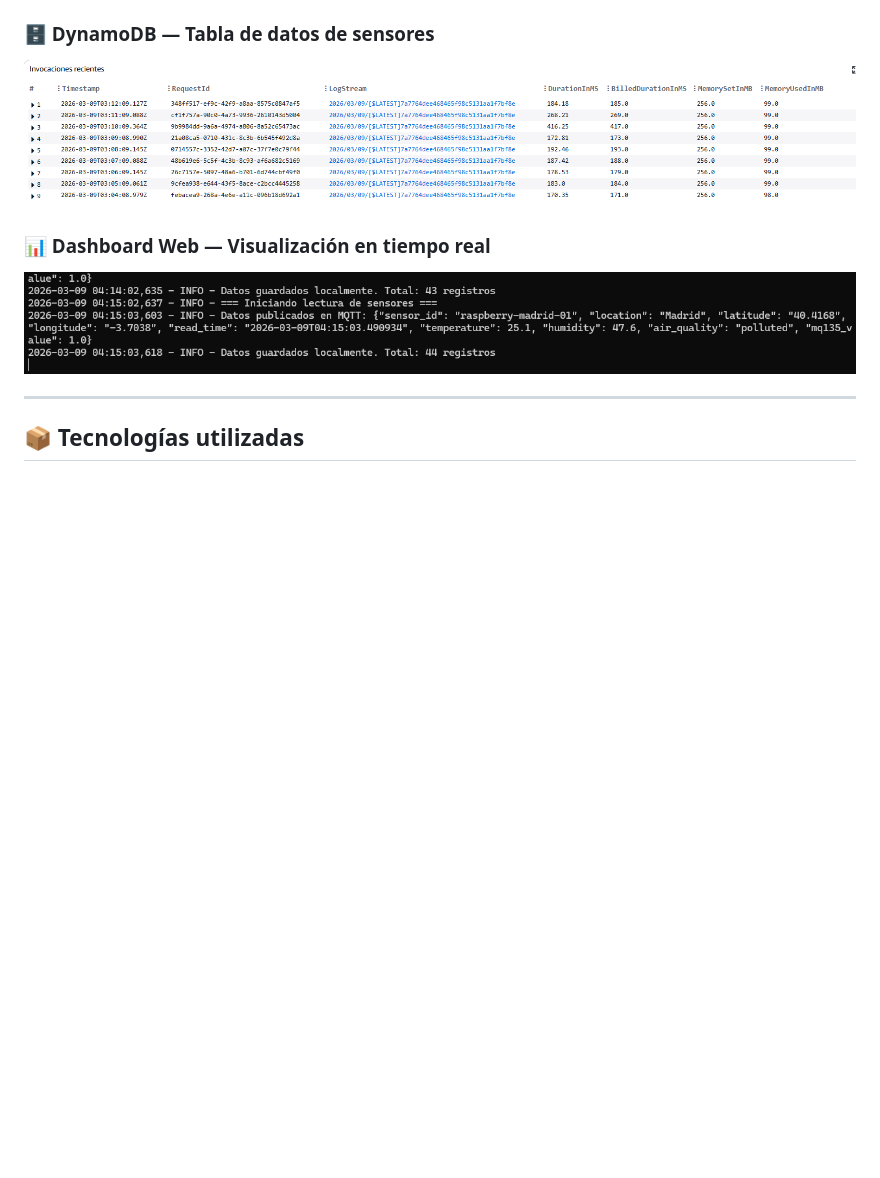
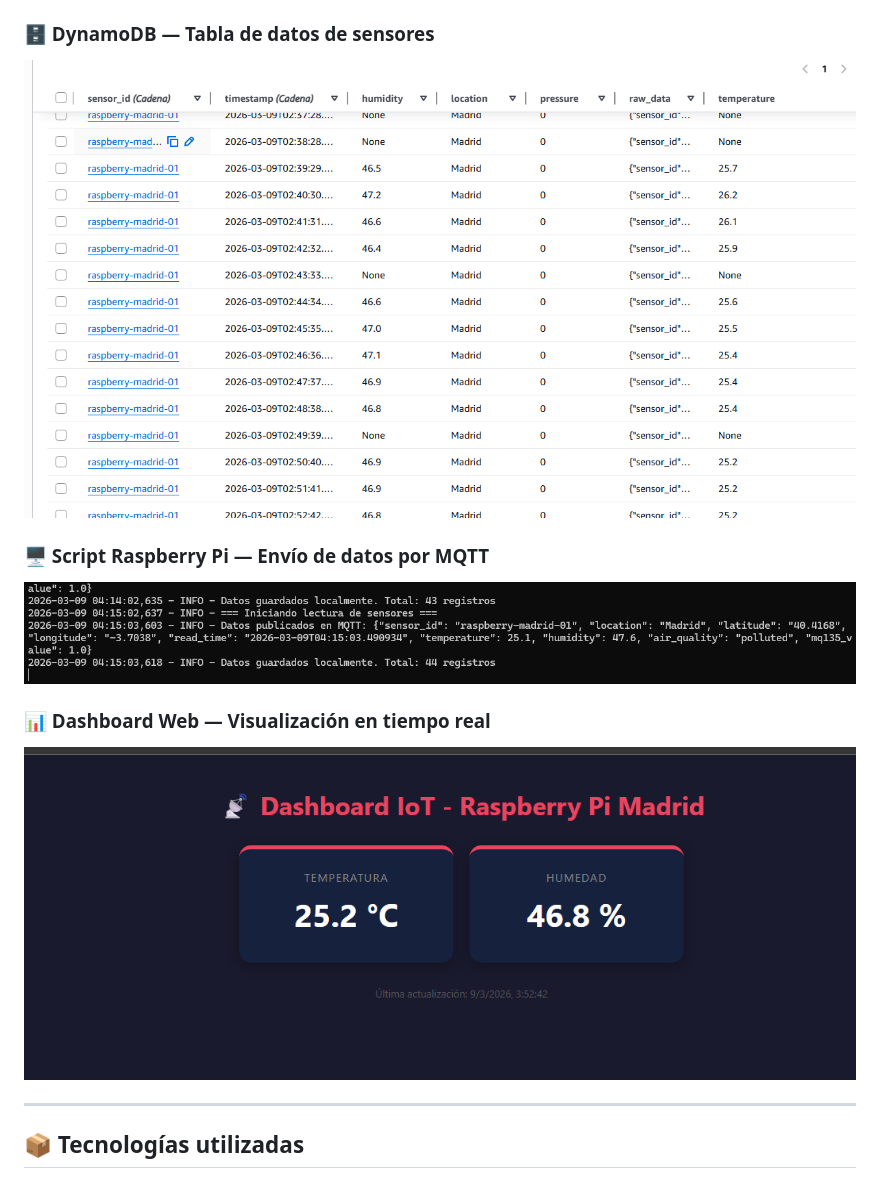
Before and after one commit to abramcl33/aws-iot-terraform, a Markdown page: README.md, the part around one of its changes. Drawn GitHub-style; blank space fills up the shorter version.

```diff
--- a/README.md
+++ b/README.md
@@ -184,9 +181,12 @@ sudo apt install strongswan -y
 
 ### 🗄️ DynamoDB — Tabla de datos de sensores
-![Tabla DynamoDB con registros](images/Captura%20de%20pantalla%202026-03-09%20041334.png)
+![Tabla DynamoDB con registros](images/Captura%20de%20pantalla%202026-03-09%20035436.png)
+
+### 🖥️ Script Raspberry Pi — Envío de datos por MQTT
+![Script raspberry_to_aws_mqtt.py corriendo](images/Captura%20de%20pantalla%202026-03-09%20041545.png)
 
 ### 📊 Dashboard Web — Visualización en tiempo real
-![Dashboard IoT en S3](images/Captura%20de%20pantalla%202026-03-09%20041545.png)
+![Dashboard IoT en S3](images/Captura%20de%20pantalla%202026-03-09%20035405.png)
 
 ---
 
```
Also changed, not shown: other parts of README.md (+5 -8 lines).
